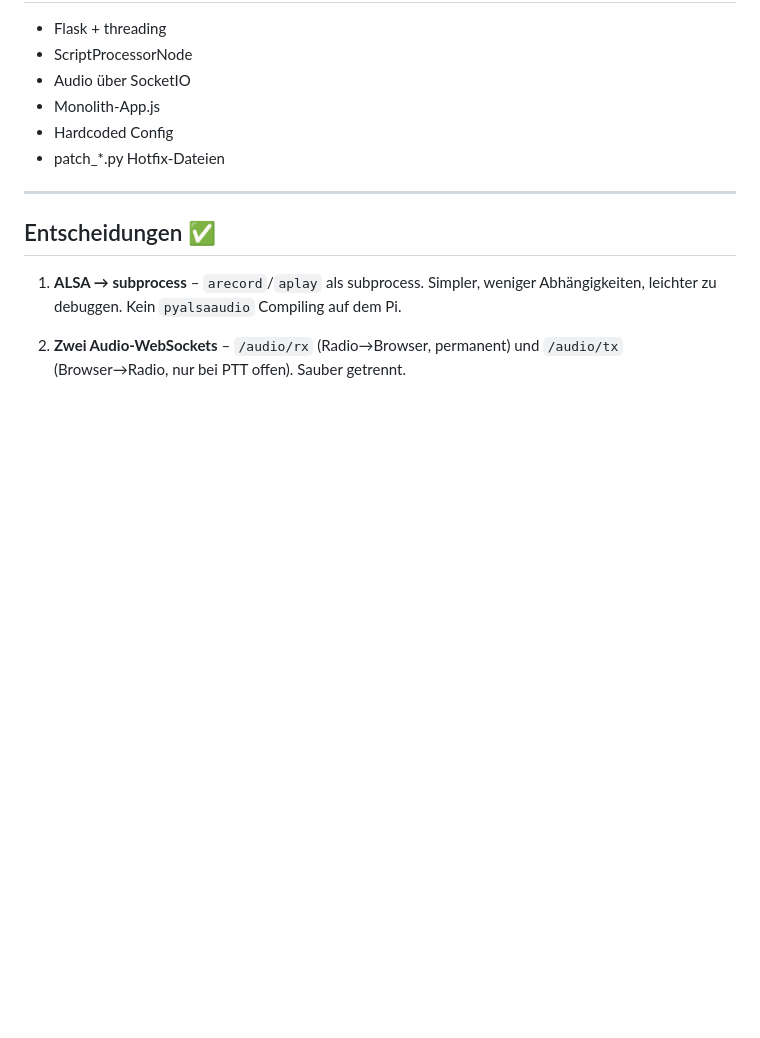
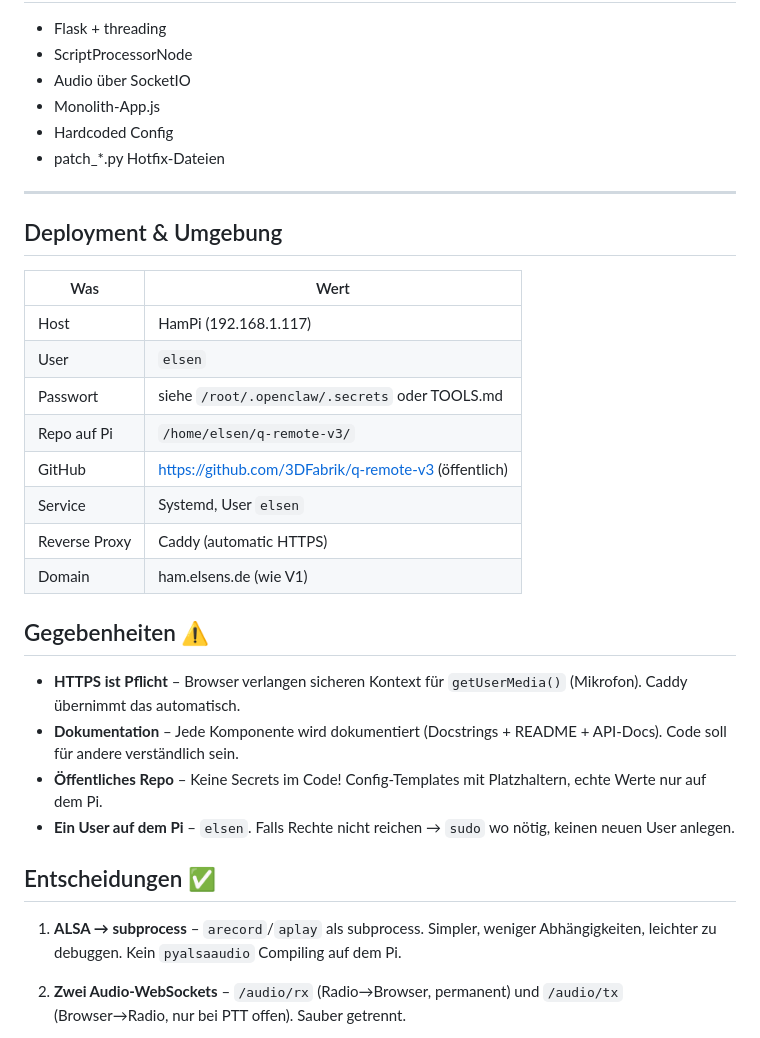
Before and after one commit to 3DFabrik/q-remote-v3, a Markdown page: docs/PLAN.md, the part around the change. GitHub-like rendering; blank space fills up the shorter version.

Commit message:
Add deployment details, requirements, and decisions to plan

```diff
--- a/docs/PLAN.md
+++ b/docs/PLAN.md
@@ -319,6 +319,26 @@ logging:
 
 ---
 
+## Deployment & Umgebung
+
+| Was | Wert |
+|-----|------|
+| Host | HamPi (192.168.1.117) |
+| User | `elsen` |
+| Passwort | siehe `/root/.openclaw/.secrets` oder TOOLS.md |
+| Repo auf Pi | `/home/elsen/q-remote-v3/` |
+| GitHub | <https://github.com/3DFabrik/q-remote-v3> (öffentlich) |
+| Service | Systemd, User `elsen` |
+| Reverse Proxy | Caddy (automatic HTTPS) |
+| Domain | ham.elsens.de (wie V1) |
+
+## Gegebenheiten ⚠️
+
+- **HTTPS ist Pflicht** – Browser verlangen sicheren Kontext für `getUserMedia()` (Mikrofon). Caddy übernimmt das automatisch.
+- **Dokumentation** – Jede Komponente wird dokumentiert (Docstrings + README + API-Docs). Code soll für andere verständlich sein.
+- **Öffentliches Repo** – Keine Secrets im Code! Config-Templates mit Platzhaltern, echte Werte nur auf dem Pi.
+- **Ein User auf dem Pi** – `elsen`. Falls Rechte nicht reichen → `sudo` wo nötig, keinen neuen User anlegen.
+
 ## Entscheidungen ✅
 
 1. **ALSA → subprocess** – `arecord`/`aplay` als subprocess. Simpler, weniger Abhängigkeiten, leichter zu debuggen. Kein `pyalsaaudio` Compiling auf dem Pi.
```
